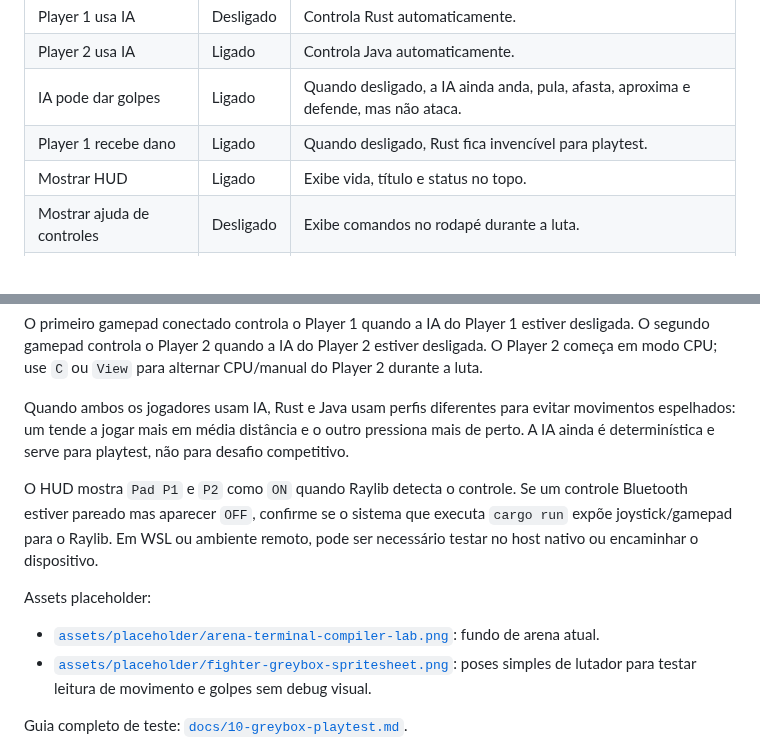
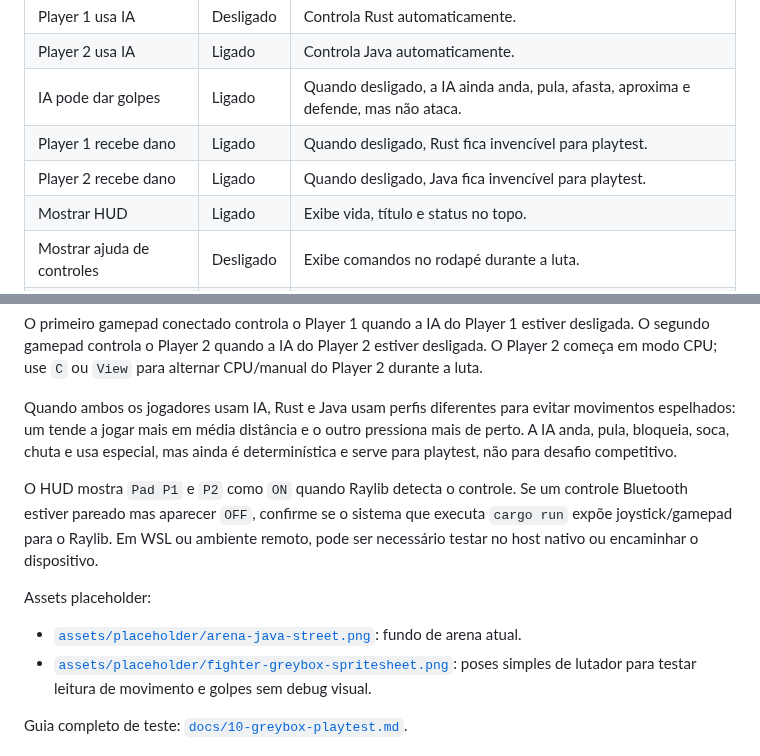
Before and after one commit to osdeving/borrow-fighters, a Markdown page: README.md, 2 parts joined by grey strips. Drawn GitHub-style.

Commit message:
feat(game): add java arena and p2 damage flag

```diff
--- a/README.md
+++ b/README.md
@@ -120,6 +120,7 @@ Preferências disponíveis:
 | Player 2 usa IA | Ligado | Controla Java automaticamente. |
 | IA pode dar golpes | Ligado | Quando desligado, a IA ainda anda, pula, afasta, aproxima e defende, mas não ataca. |
 | Player 1 recebe dano | Ligado | Quando desligado, Rust fica invencível para playtest. |
+| Player 2 recebe dano | Ligado | Quando desligado, Java fica invencível para playtest. |
 | Mostrar HUD | Ligado | Exibe vida, título e status no topo. |
 | Mostrar ajuda de controles | Desligado | Exibe comandos no rodapé durante a luta. |
 | Mostrar debug de combate | Desligado | Exibe hitboxes, hurtboxes, labels e colisão corpo-corpo. |
@@ -142,13 +143,13 @@ Controles:
 
 O primeiro gamepad conectado controla o Player 1 quando a IA do Player 1 estiver desligada. O segundo gamepad controla o Player 2 quando a IA do Player 2 estiver desligada. O Player 2 começa em modo CPU; use `C` ou `View` para alternar CPU/manual do Player 2 durante a luta.
 
-Quando ambos os jogadores usam IA, Rust e Java usam perfis diferentes para evitar movimentos espelhados: um tende a jogar mais em média distância e o outro pressiona mais de perto. A IA ainda é determinística e serve para playtest, não para desafio competitivo.
+Quando ambos os jogadores usam IA, Rust e Java usam perfis diferentes para evitar movimentos espelhados: um tende a jogar mais em média distância e o outro pressiona mais de perto. A IA anda, pula, bloqueia, soca, chuta e usa especial, mas ainda é determinística e serve para playtest, não para desafio competitivo.
 
 O HUD mostra `Pad P1` e `P2` como `ON` quando Raylib detecta o controle. Se um controle Bluetooth estiver pareado mas aparecer `OFF`, confirme se o sistema que executa `cargo run` expõe joystick/gamepad para o Raylib. Em WSL ou ambiente remoto, pode ser necessário testar no host nativo ou encaminhar o dispositivo.
 
 Assets placeholder:
 
-- [`assets/placeholder/arena-terminal-compiler-lab.png`](assets/placeholder/arena-terminal-compiler-lab.png): fundo de arena atual.
+- [`assets/placeholder/arena-java-street.png`](assets/placeholder/arena-java-street.png): fundo de arena atual.
 - [`assets/placeholder/fighter-greybox-spritesheet.png`](assets/placeholder/fighter-greybox-spritesheet.png): poses simples de lutador para testar leitura de movimento e golpes sem debug visual.
 
 Guia completo de teste: [`docs/10-greybox-playtest.md`](docs/10-greybox-playtest.md).
```
Also changed, not shown: assets/placeholder/arena-java-street.md (added, +27 -0 lines), docs/10-greybox-playtest.md (+12 -10 lines), docs/adr/0004-runtime-feature-flags-and-preferences.md (+1 -1 lines), assets/placeholder/arena-java-street.png (added), 8 other files.
